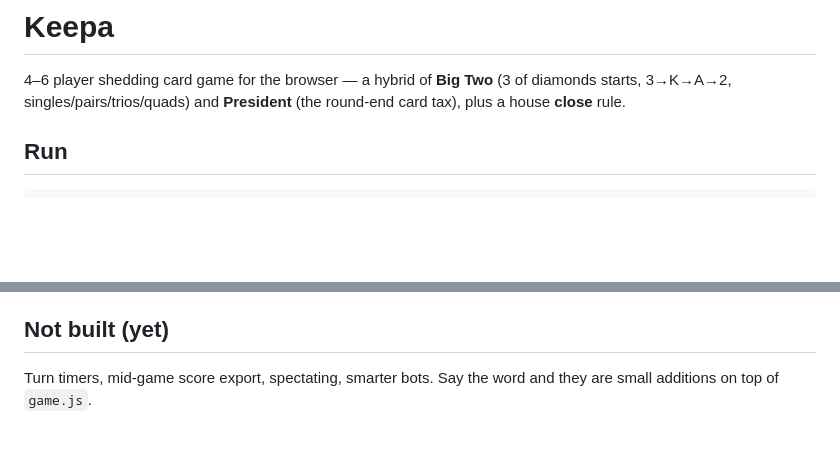
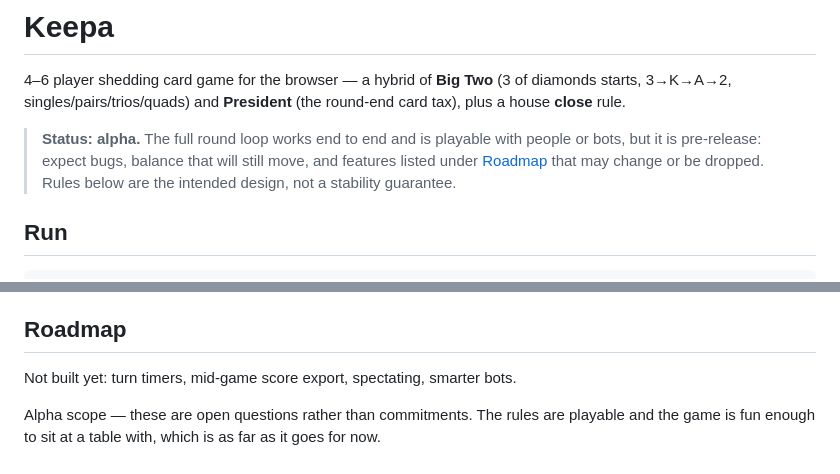
Before and after one commit to Anthythesys/keepa, a Markdown page: README.md, 2 parts joined by grey strips. Drawn GitHub-style; blank space fills up the shorter version.

Commit message:
README: mark project as alpha, drop the 'say the word' sign-off
Adds a status line under the title stating it is pre-release, and reframes
the closing section as Roadmap with open questions instead of commitments.

```diff
--- a/README.md
+++ b/README.md
@@ -1,6 +1,8 @@
 # Keepa
 
 4–6 player shedding card game for the browser — a hybrid of **Big Two** (3 of diamonds starts, 3→K→A→2, singles/pairs/trios/quads) and **President** (the round-end card tax), plus a house **close** rule.
+
+> **Status: alpha.** The full round loop works end to end and is playable with people or bots, but it is pre-release: expect bugs, balance that will still move, and features listed under [Roadmap](#roadmap) that may change or be dropped. Rules below are the intended design, not a stability guarantee.
 
 ## Run
 
@@ -37,6 +39,8 @@ Open the link, one player hits **Create a table**, the others join with the 4-le
 - `test.js` — rule checks, bot policy, trick/closing/stacking behaviour, 40 random full rounds, card accounting, trade math.
 - `integration.js` — live-server tests: host-only kick, kicked rejoin refused, disconnect grace, bot replacement, seat recovery.
 
-## Not built (yet)
+## Roadmap
 
-Turn timers, mid-game score export, spectating, smarter bots. Say the word and they are small additions on top of `game.js`.
+Not built yet: turn timers, mid-game score export, spectating, smarter bots.
+
+Alpha scope — these are open questions rather than commitments. The rules are playable and the game is fun enough to sit at a table with, which is as far as it goes for now.
```
